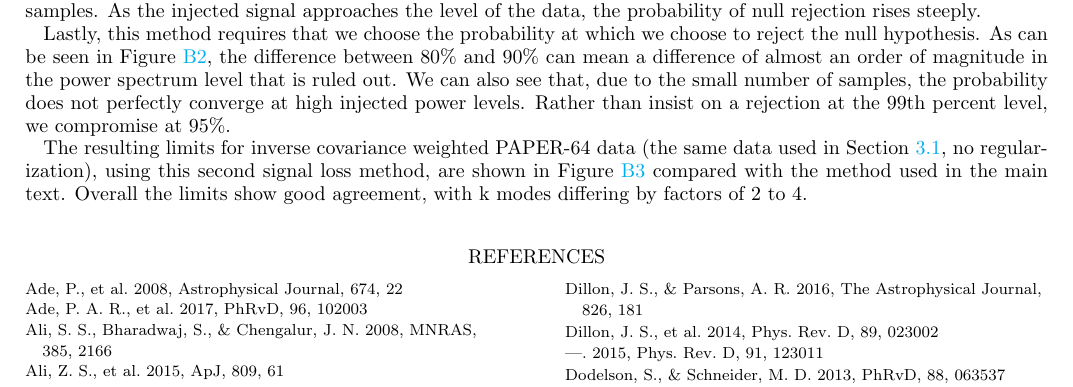
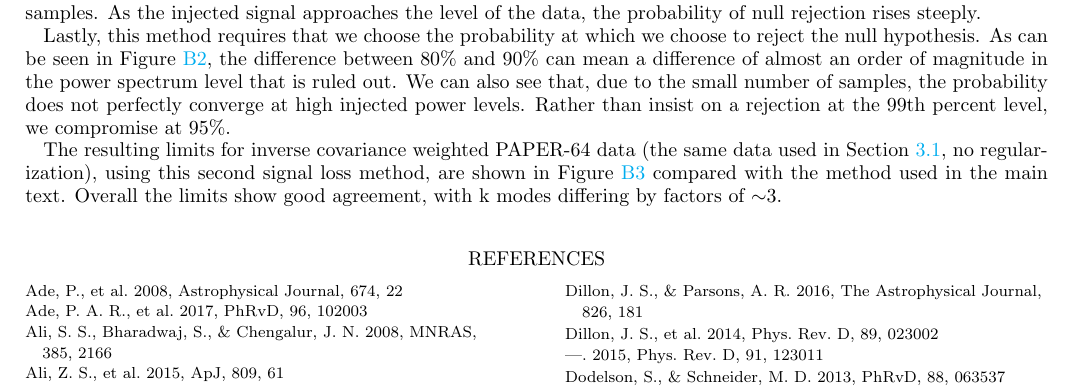
Before and after one commit to carinacheng/PAPERMethods_paper, a LaTeX paper (PAPER.tex): part of page 31 of 32, cut so that both start at the same text. Compiled offline with pdfLaTeX.

```diff
--- a/PAPER.tex
+++ b/PAPER.tex
@@ -1749,7 +1749,7 @@
 
 Lastly, this method requires that we choose the probability at which we choose to reject the null hypothesis. As can be seen in Figure \ref{fig:Prob_vs_Pin}, the difference between $80$\% and $90$\% can mean a difference of almost an order of magnitude in the power spectrum level that is ruled out. We can also see that, due to the small number of samples, the probability does not perfectly converge at high injected power levels. Rather than insist on a rejection at the $99$th percent level, we compromise at $95$\%.
 
-The resulting limits for inverse covariance weighted PAPER-64 data (the same data used in Section \ref{sec:Sigloss}, no regularization), using this second signal loss method, are shown in Figure \ref{fig:sigloss_compare} compared with the method used in the main text. Overall the limits show good agreement, with k modes differing by factors of 2 to 4.
+The resulting limits for inverse covariance weighted PAPER-64 data (the same data used in Section \ref{sec:Sigloss}, no regularization), using this second signal loss method, are shown in Figure \ref{fig:sigloss_compare} compared with the method used in the main text. Overall the limits show good agreement, with k modes differing by factors of $\sim$$3$.
 
 \begin{figure}[t]
 \centering
```
Also changed, not shown: PAPER.pdf.
